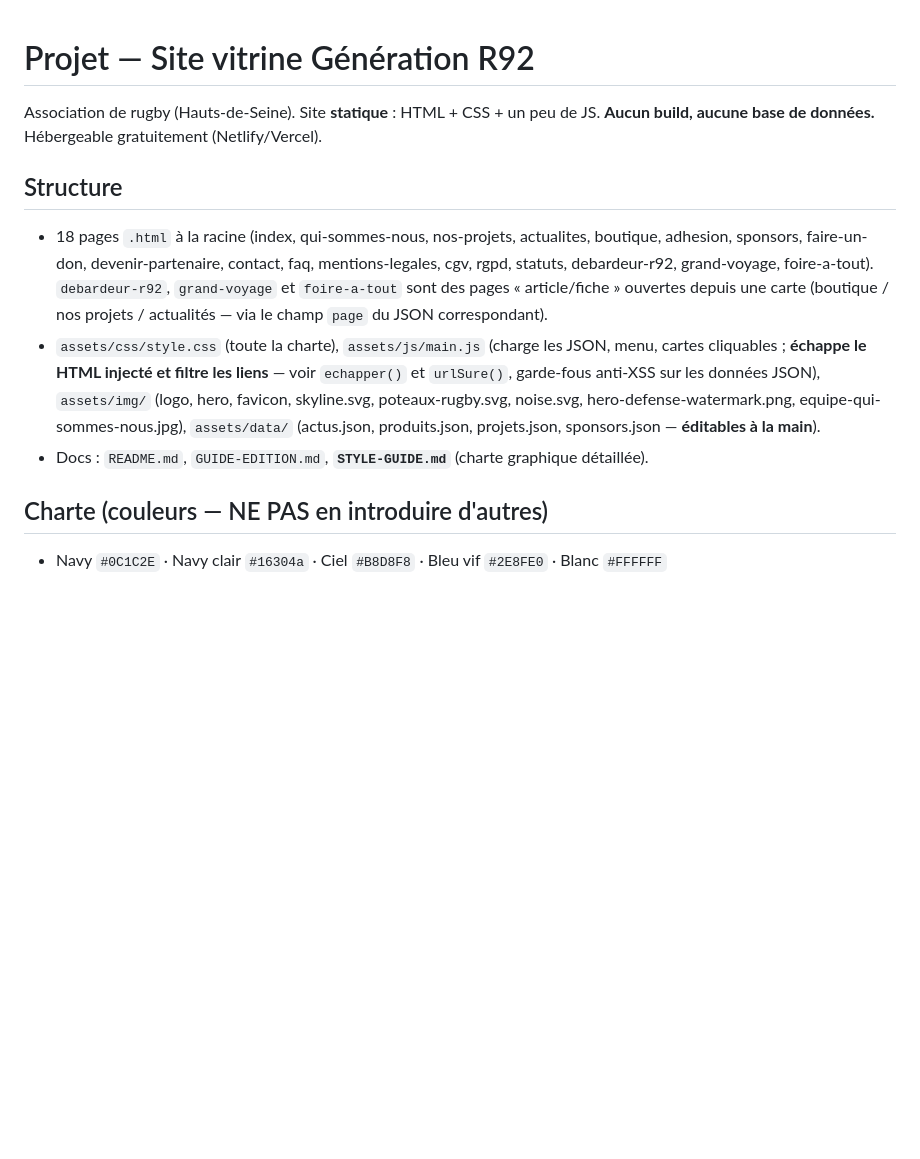
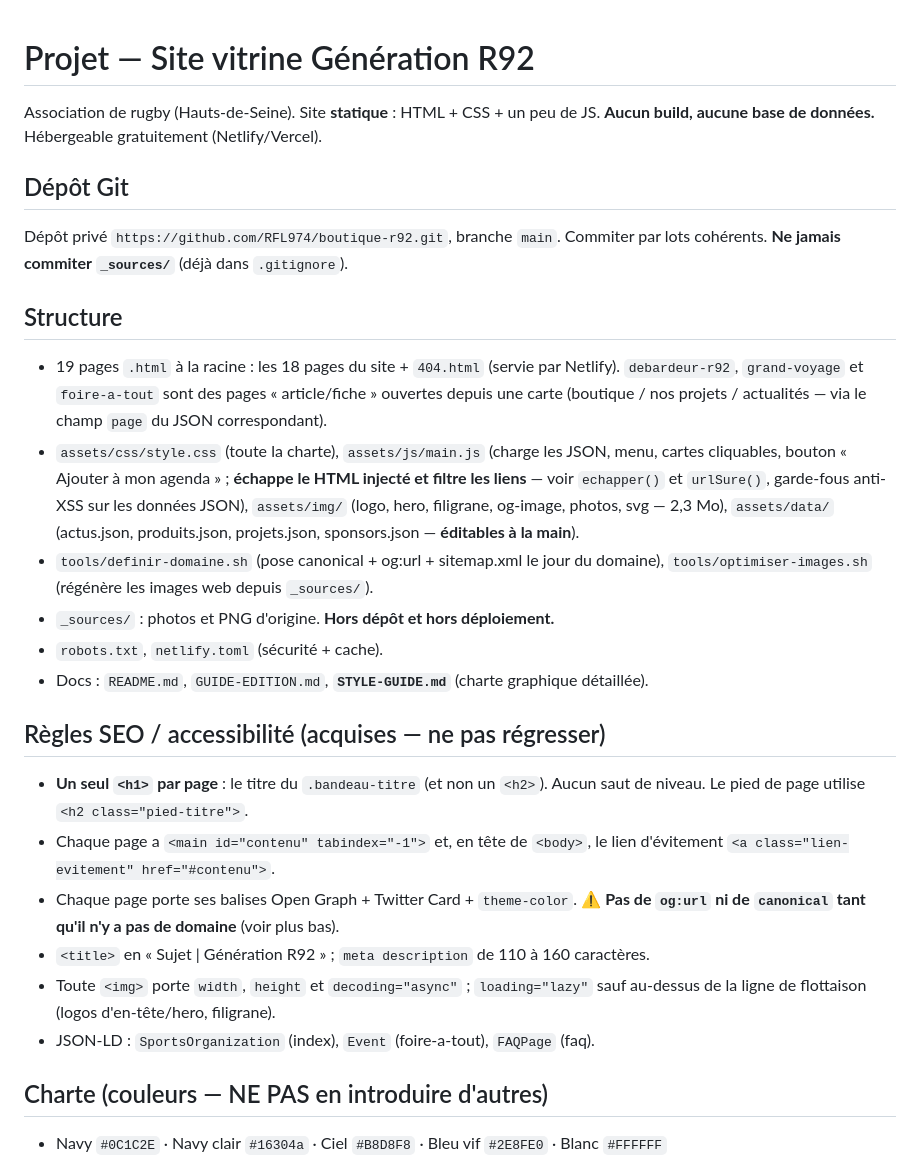
Before and after one commit to RFL974/boutique-r92, a Markdown page: CLAUDE.md, the part around one of its changes. Rendered like a GitHub page; blank space fills up the shorter version.

```diff
--- a/CLAUDE.md
+++ b/CLAUDE.md
@@ -3,19 +3,37 @@
 Association de rugby (Hauts-de-Seine). Site **statique** : HTML + CSS + un peu de JS.
 **Aucun build, aucune base de données.** Hébergeable gratuitement (Netlify/Vercel).
 
+## Dépôt Git
+Dépôt privé `https://github.com/RFL974/boutique-r92.git`, branche `main`.
+Commiter par lots cohérents. **Ne jamais commiter `_sources/`** (déjà dans `.gitignore`).
+
 ## Structure
-- 18 pages `.html` à la racine (index, qui-sommes-nous, nos-projets, actualites, boutique,
-  adhesion, sponsors, faire-un-don, devenir-partenaire, contact, faq, mentions-legales,
-  cgv, rgpd, statuts, debardeur-r92, grand-voyage, foire-a-tout). `debardeur-r92`,
-  `grand-voyage` et `foire-a-tout` sont des pages « article/fiche » ouvertes depuis une carte
-  (boutique / nos projets / actualités — via le champ `page` du JSON correspondant).
+- 19 pages `.html` à la racine : les 18 pages du site + `404.html` (servie par Netlify).
+  `debardeur-r92`, `grand-voyage` et `foire-a-tout` sont des pages « article/fiche »
+  ouvertes depuis une carte (boutique / nos projets / actualités — via le champ `page`
+  du JSON correspondant).
 - `assets/css/style.css` (toute la charte), `assets/js/main.js` (charge les JSON, menu,
-  cartes cliquables ; **échappe le HTML injecté et filtre les liens** — voir `echapper()`
-  et `urlSure()`, garde-fous anti-XSS sur les données JSON), `assets/img/` (logo, hero,
-  favicon, skyline.svg, poteaux-rugby.svg,
-  noise.svg, hero-defense-watermark.png, equipe-qui-sommes-nous.jpg), `assets/data/`
+  cartes cliquables, bouton « Ajouter à mon agenda » ; **échappe le HTML injecté et filtre
+  les liens** — voir `echapper()` et `urlSure()`, garde-fous anti-XSS sur les données JSON),
+  `assets/img/` (logo, hero, filigrane, og-image, photos, svg — 2,3 Mo), `assets/data/`
   (actus.json, produits.json, projets.json, sponsors.json — **éditables à la main**).
+- `tools/definir-domaine.sh` (pose canonical + og:url + sitemap.xml le jour du domaine),
+  `tools/optimiser-images.sh` (régénère les images web depuis `_sources/`).
+- `_sources/` : photos et PNG d'origine. **Hors dépôt et hors déploiement.**
+- `robots.txt`, `netlify.toml` (sécurité + cache).
 - Docs : `README.md`, `GUIDE-EDITION.md`, **`STYLE-GUIDE.md`** (charte graphique détaillée).
+
+## Règles SEO / accessibilité (acquises — ne pas régresser)
+- **Un seul `<h1>` par page** : le titre du `.bandeau-titre` (et non un `<h2>`).
+  Aucun saut de niveau. Le pied de page utilise `<h2 class="pied-titre">`.
+- Chaque page a `<main id="contenu" tabindex="-1">` et, en tête de `<body>`, le lien
+  d'évitement `<a class="lien-evitement" href="#contenu">`.
+- Chaque page porte ses balises Open Graph + Twitter Card + `theme-color`.
+  ⚠️ **Pas de `og:url` ni de `canonical` tant qu'il n'y a pas de domaine** (voir plus bas).
+- `<title>` en « Sujet | Génération R92 » ; `meta description` de 110 à 160 caractères.
+- Toute `<img>` porte `width`, `height` et `decoding="async"` ; `loading="lazy"` sauf
+  au-dessus de la ligne de flottaison (logos d'en-tête/hero, filigrane).
+- JSON-LD : `SportsOrganization` (index), `Event` (foire-a-tout), `FAQPage` (faq).
 
 ## Charte (couleurs — NE PAS en introduire d'autres)
 - Navy `#0C1C2E` · Navy clair `#16304a` · Ciel `#B8D8F8` · Bleu vif `#2E8FE0` · Blanc `#FFFFFF`
```
Also changed, not shown: other parts of CLAUDE.md (+10 -3 lines), README.md (+101 -28 lines).
